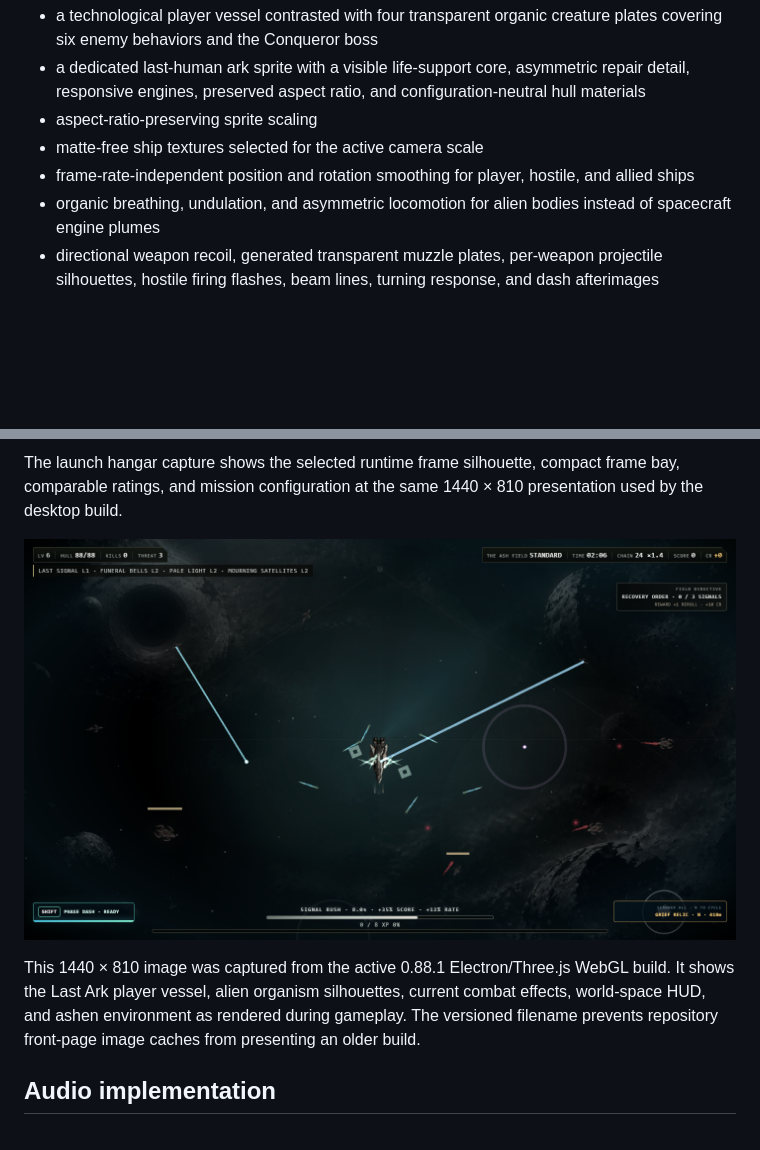
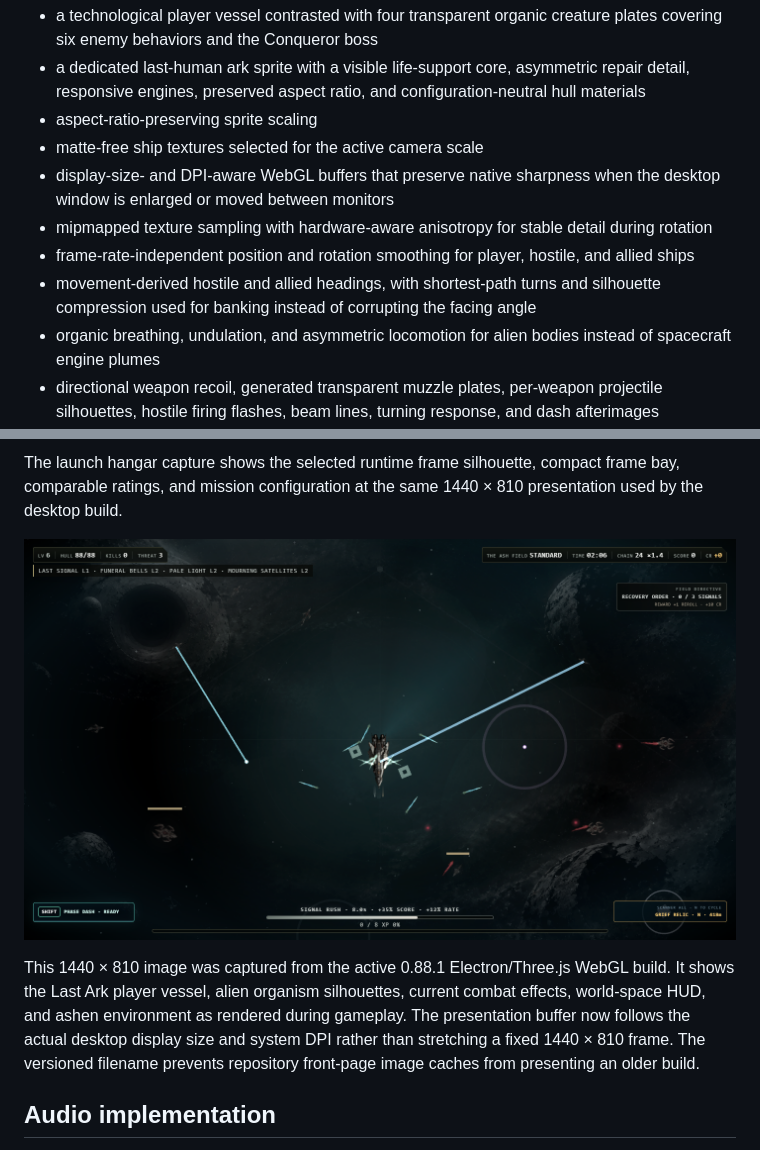
Before and after one commit to waldmare/Orbit-04, a Markdown page: README.md, 2 parts joined by grey strips. GitHub-like rendering; pictures changed too: docs/runtime-screenshot-v0.88.1.png; blank space fills up the shorter version.

```diff
--- a/README.md
+++ b/README.md
@@ -68,7 +68,10 @@ The renderer includes:
 - a dedicated last-human ark sprite with a visible life-support core, asymmetric repair detail, responsive engines, preserved aspect ratio, and configuration-neutral hull materials
 - aspect-ratio-preserving sprite scaling
 - matte-free ship textures selected for the active camera scale
+- display-size- and DPI-aware WebGL buffers that preserve native sharpness when the desktop window is enlarged or moved between monitors
+- mipmapped texture sampling with hardware-aware anisotropy for stable detail during rotation
 - frame-rate-independent position and rotation smoothing for player, hostile, and allied ships
+- movement-derived hostile and allied headings, with shortest-path turns and silhouette compression used for banking instead of corrupting the facing angle
 - organic breathing, undulation, and asymmetric locomotion for alien bodies instead of spacecraft engine plumes
 - directional weapon recoil, generated transparent muzzle plates, per-weapon projectile silhouettes, hostile firing flashes, beam lines, turning response, and dash afterimages
 - animated pickups, exploration signals, orbiting systems, projectile streaks, and depth landmarks
@@ -88,7 +91,7 @@ The launch hangar capture shows the selected runtime frame silhouette, compact f
 
 ![ORBIT//04 version 0.88.1 Last Ark runtime capture](docs/runtime-screenshot-v0.88.1.png)
 
-This 1440 × 810 image was captured from the active 0.88.1 Electron/Three.js WebGL build. It shows the Last Ark player vessel, alien organism silhouettes, current combat effects, world-space HUD, and ashen environment as rendered during gameplay. The versioned filename prevents repository front-page image caches from presenting an older build.
+This 1440 × 810 image was captured from the active 0.88.1 Electron/Three.js WebGL build. It shows the Last Ark player vessel, alien organism silhouettes, current combat effects, world-space HUD, and ashen environment as rendered during gameplay. The presentation buffer now follows the actual desktop display size and system DPI rather than stretching a fixed 1440 × 810 frame. The versioned filename prevents repository front-page image caches from presenting an older build.
 
 ## Audio implementation
 
```
Also changed, not shown: CHANGELOG.md (+9 -0 lines), 9 other files.
